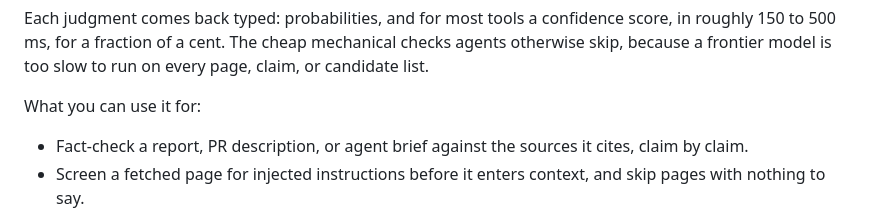
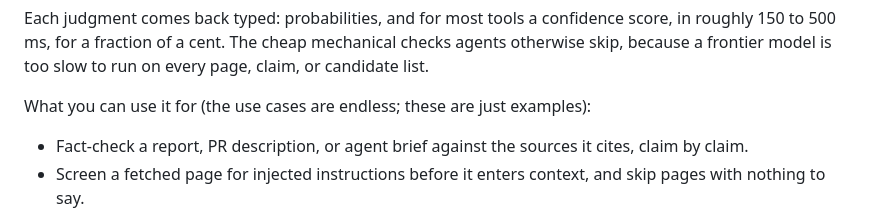
Before and after one commit to chalermkried/jev-mcp, a Markdown page: README.md, the part around the change. GitHub-like rendering.

Commit message:
docs: note that listed use cases are examples, not the full space
Co-authored-by: Amp <amp@ampcode.com>
Amp-Thread-ID: https://ampcode.com/threads/T-01a0ad0f-c784-73ba-a506-4705ebd912c0

```diff
--- a/README.md
+++ b/README.md
@@ -18,7 +18,7 @@ Give your agent eight judgment tools:
 
 Each judgment comes back typed: probabilities, and for most tools a confidence score, in roughly 150 to 500 ms, for a fraction of a cent. The cheap mechanical checks agents otherwise skip, because a frontier model is too slow to run on every page, claim, or candidate list.
 
-What you can use it for:
+What you can use it for (the use cases are endless; these are just examples):
 
 - Fact-check a report, PR description, or agent brief against the sources it cites, claim by claim.
 - Screen a fetched page for injected instructions before it enters context, and skip pages with nothing to say.
```
